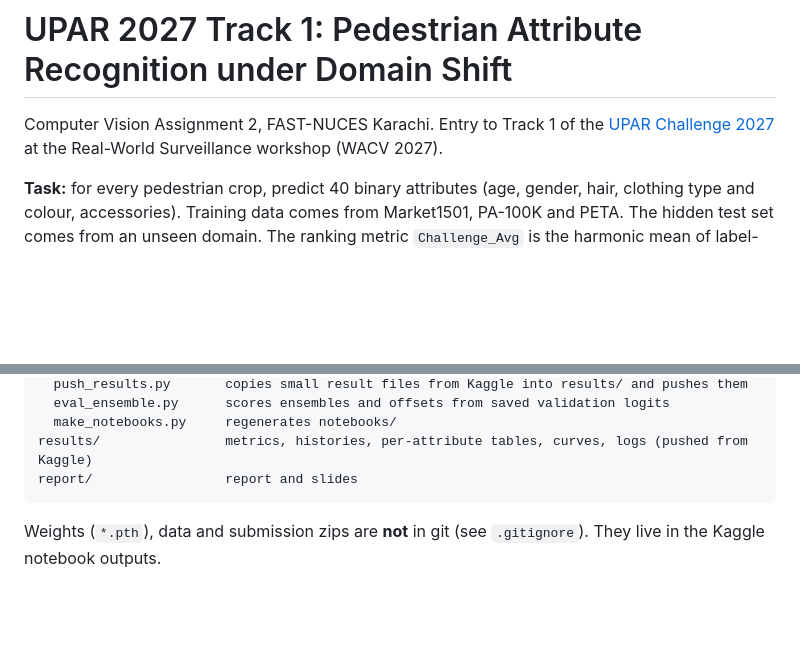
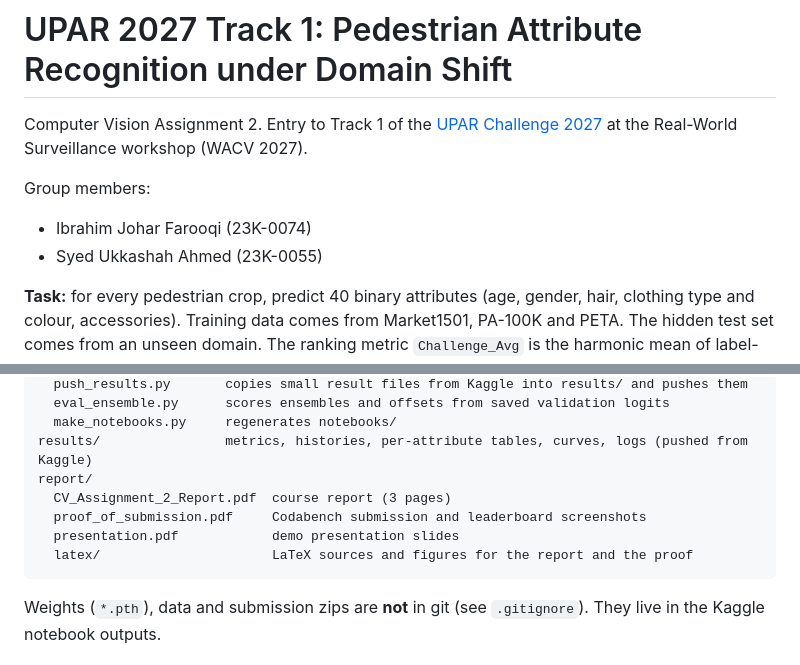
Before and after one commit to ibrahimjohar/upar27-challenge-pedestrian-attributes, a Markdown page: README.md, 2 parts joined by grey strips. GitHub-like rendering; blank space fills up the shorter version.

````diff
--- a/README.md
+++ b/README.md
@@ -1,8 +1,12 @@
 # UPAR 2027 Track 1: Pedestrian Attribute Recognition under Domain Shift
 
-Computer Vision Assignment 2, FAST-NUCES Karachi. Entry to Track 1 of the
+Computer Vision Assignment 2. Entry to Track 1 of the
 [UPAR Challenge 2027](https://www.codabench.org/competitions/18180/) at the Real-World Surveillance
 workshop (WACV 2027).
+
+Group members:
+- Ibrahim Johar Farooqi (23K-0074)
+- Syed Ukkashah Ahmed (23K-0055)
 
 **Task:** for every pedestrian crop, predict 40 binary attributes (age, gender, hair, clothing type
 and colour, accessories). Training data comes from Market1501, PA-100K and PETA. The hidden test
@@ -31,7 +35,11 @@ tools/
   eval_ensemble.py      scores ensembles and offsets from saved validation logits
   make_notebooks.py     regenerates notebooks/
 results/                metrics, histories, per-attribute tables, curves, logs (pushed from Kaggle)
-report/                 report and slides
+report/
+  CV_Assignment_2_Report.pdf  course report (3 pages)
+  proof_of_submission.pdf     Codabench submission and leaderboard screenshots
+  presentation.pdf            demo presentation slides
+  latex/                      LaTeX sources and figures for the report and the proof
 ```
 
 Weights (`*.pth`), data and submission zips are **not** in git (see `.gitignore`). They live in
````
